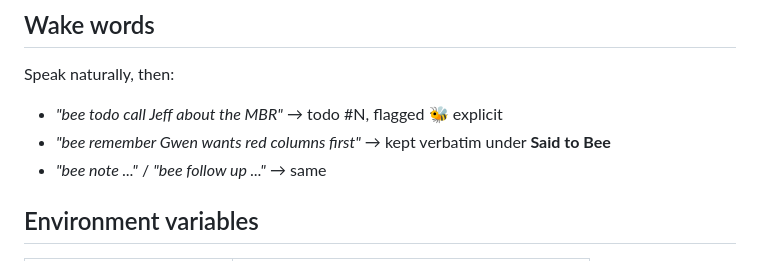
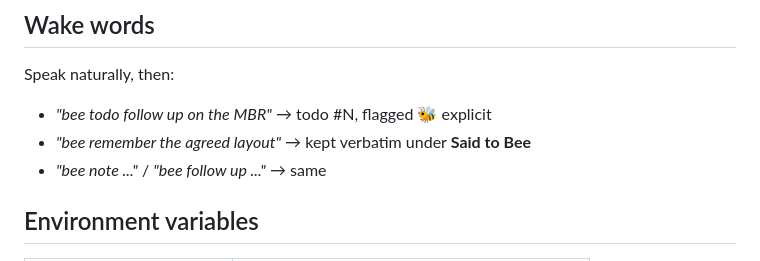
Before and after one commit to sancoisaacs/ambient-bee, a Markdown page: README.md, the part around the change. GitHub-like rendering.

Commit message:
Remove personal examples from documentation

```diff
--- a/README.md
+++ b/README.md
@@ -146,8 +146,8 @@ export BEE_HOME=/some/path
 
 Speak naturally, then:
 
-- *"bee todo call Jeff about the MBR"* → todo #N, flagged 🐝 explicit
-- *"bee remember Gwen wants red columns first"* → kept verbatim under **Said to Bee**
+- *"bee todo follow up on the MBR"* → todo #N, flagged 🐝 explicit
+- *"bee remember the agreed layout"* → kept verbatim under **Said to Bee**
 - *"bee note ..."* / *"bee follow up ..."* → same
 
 ## Environment variables
```
